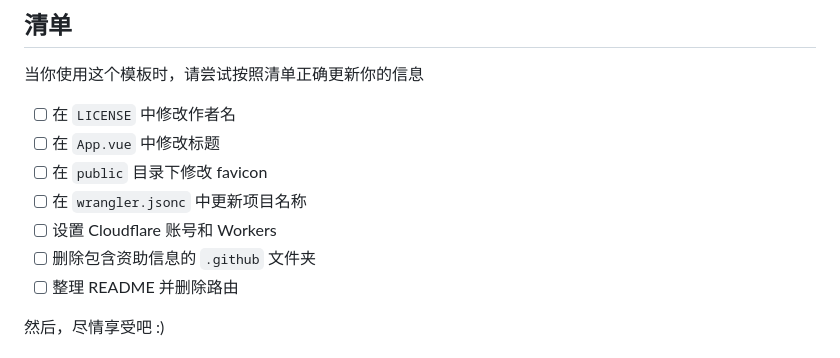
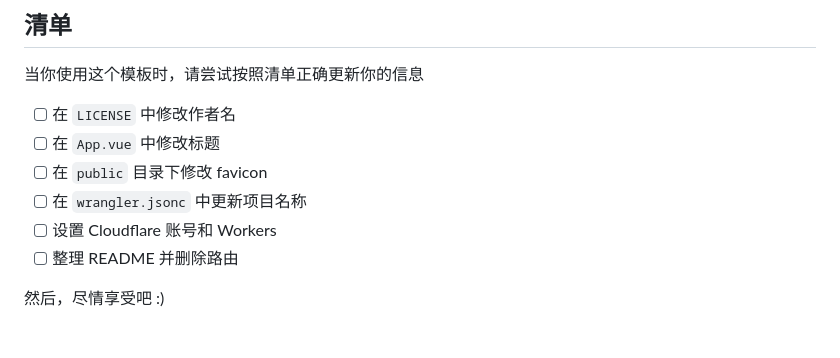
Before and after one commit to enpitsuLin/vitesse-worker, a Markdown page: README.zh-CN.md, the part around the change. GitHub-like rendering.

```diff
--- a/README.zh-CN.md
+++ b/README.zh-CN.md
@@ -130,7 +130,6 @@ pnpm i # 如果你没有安装 pnpm，可以先运行：npm install -g pnpm
 - [ ] 在 `public` 目录下修改 favicon
 - [ ] 在 `wrangler.jsonc` 中更新项目名称
 - [ ] 设置 Cloudflare 账号和 Workers
-- [ ] 删除包含资助信息的 `.github` 文件夹
 - [ ] 整理 README 并删除路由
 
 然后，尽情享受吧 :)
```
Also changed, not shown: README.md (+0 -1 lines).
